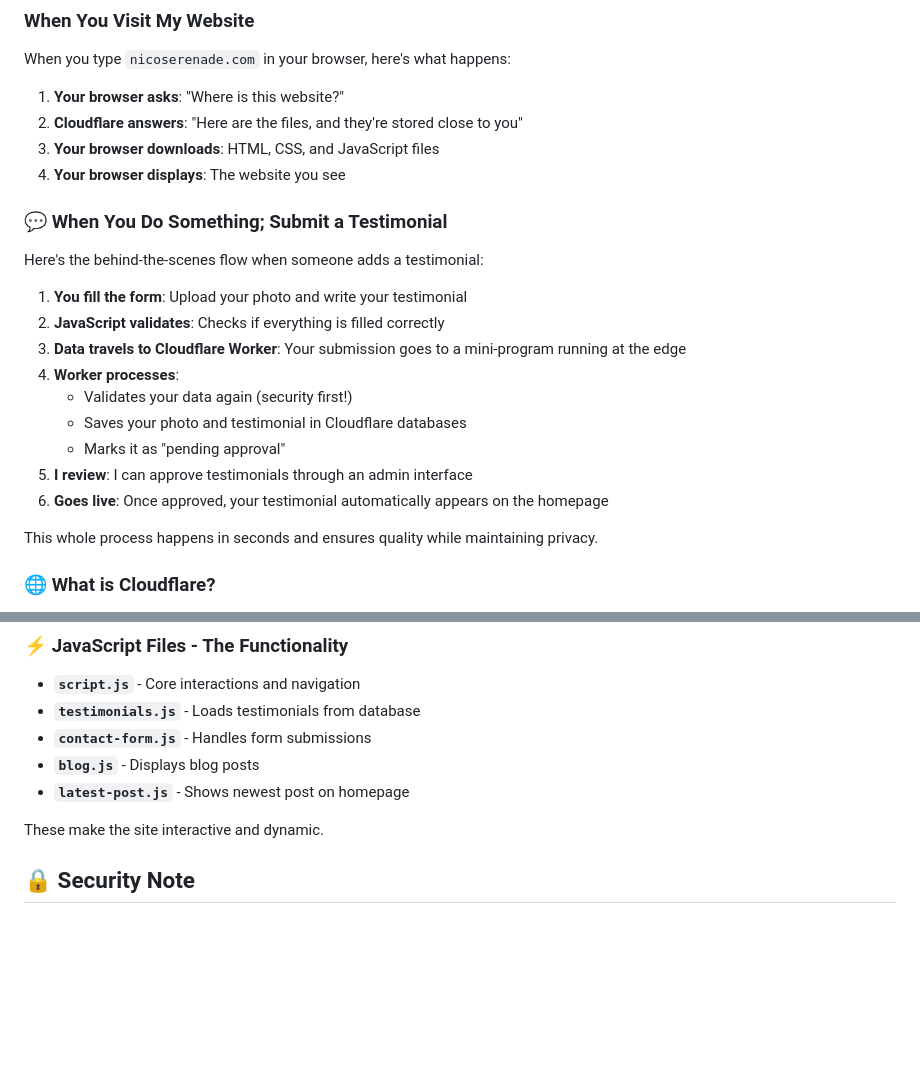
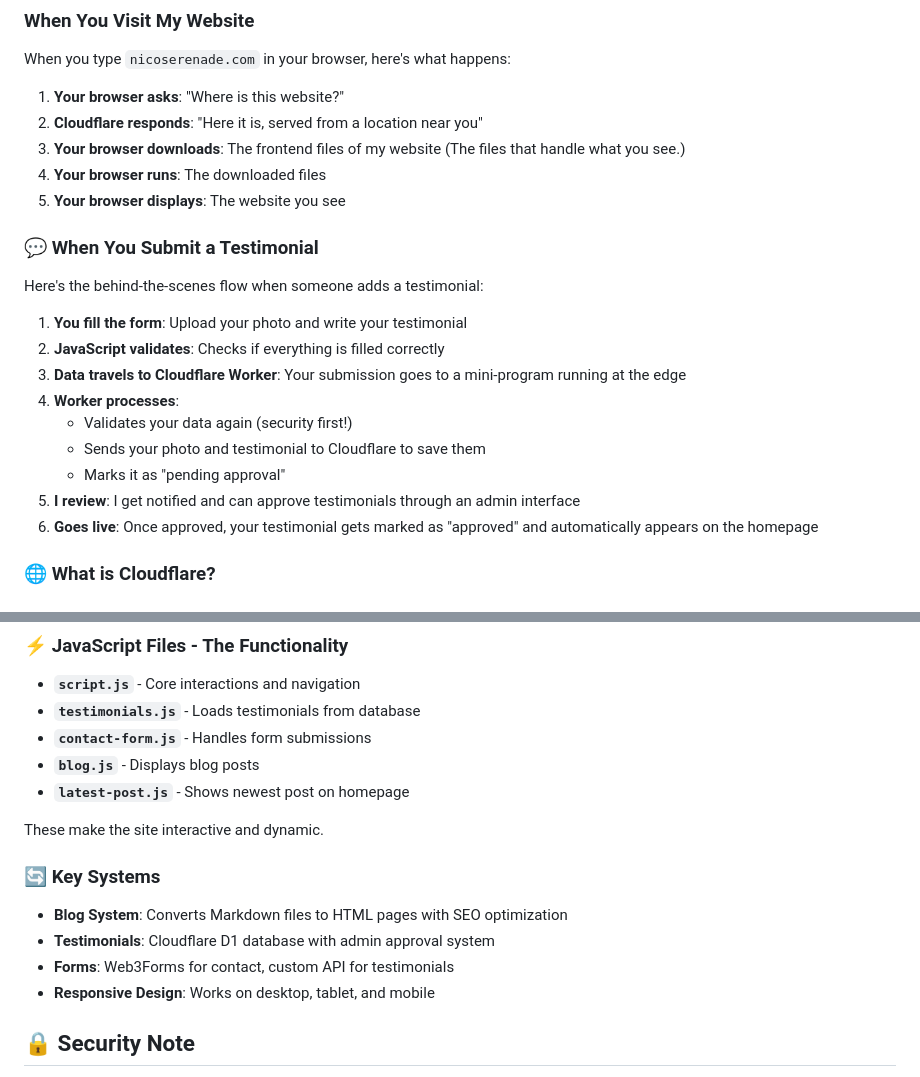
Before and after one commit to NicoSerenade/personal-webstie-open, a Markdown page: README.md, 2 parts joined by grey strips. GitHub-like rendering; blank space fills up the shorter version.

```diff
--- a/README.md
+++ b/README.md
@@ -15,11 +15,12 @@ I believe in transparency, education, and that sharing knowledge accelerates col
 When you type `nicoserenade.com` in your browser, here's what happens:
 
 1. **Your browser asks**: "Where is this website?"
-2. **Cloudflare answers**: "Here are the files, and they're stored close to you"
-3. **Your browser downloads**: HTML, CSS, and JavaScript files
-4. **Your browser displays**: The website you see
+2. **Cloudflare responds**: "Here it is, served from a location near you"
+3. **Your browser downloads**: The frontend files of my website (The files that handle what you see.)
+4. **Your browser runs**: The downloaded files
+5. **Your browser displays**: The website you see
 
-### 💬 When You Do Something; Submit a Testimonial
+### 💬 When You Submit a Testimonial
 
 Here's the behind-the-scenes flow when someone adds a testimonial:
 
@@ -28,12 +29,10 @@ Here's the behind-the-scenes flow when someone adds a testimonial:
 3. **Data travels to Cloudflare Worker**: Your submission goes to a mini-program running at the edge
 4. **Worker processes**:
    - Validates your data again (security first!)
-   - Saves your photo and testimonial in Cloudflare databases
+   - Sends your photo and testimonial to Cloudflare to save them
    - Marks it as "pending approval"
-5. **I review**: I can approve testimonials through an admin interface
-6. **Goes live**: Once approved, your testimonial automatically appears on the homepage
-
-This whole process happens in seconds and ensures quality while maintaining privacy.
+5. **I review**: I get notified and can approve testimonials through an admin interface
+6. **Goes live**: Once approved, your testimonial gets marked as "approved" and automatically appears on the homepage
 
 ### 🌐 What is Cloudflare?
 
@@ -83,6 +82,11 @@ These control colors, fonts, spacing, animations, and responsive design.
 
 These make the site interactive and dynamic.
 
+### 🔄 Key Systems
+- **Blog System**: Converts Markdown files to HTML pages with SEO optimization
+- **Testimonials**: Cloudflare D1 database with admin approval system
+- **Forms**: Web3Forms for contact, custom API for testimonials
+- **Responsive Design**: Works on desktop, tablet, and mobile
 
 ## 🔒 Security Note
 
```
